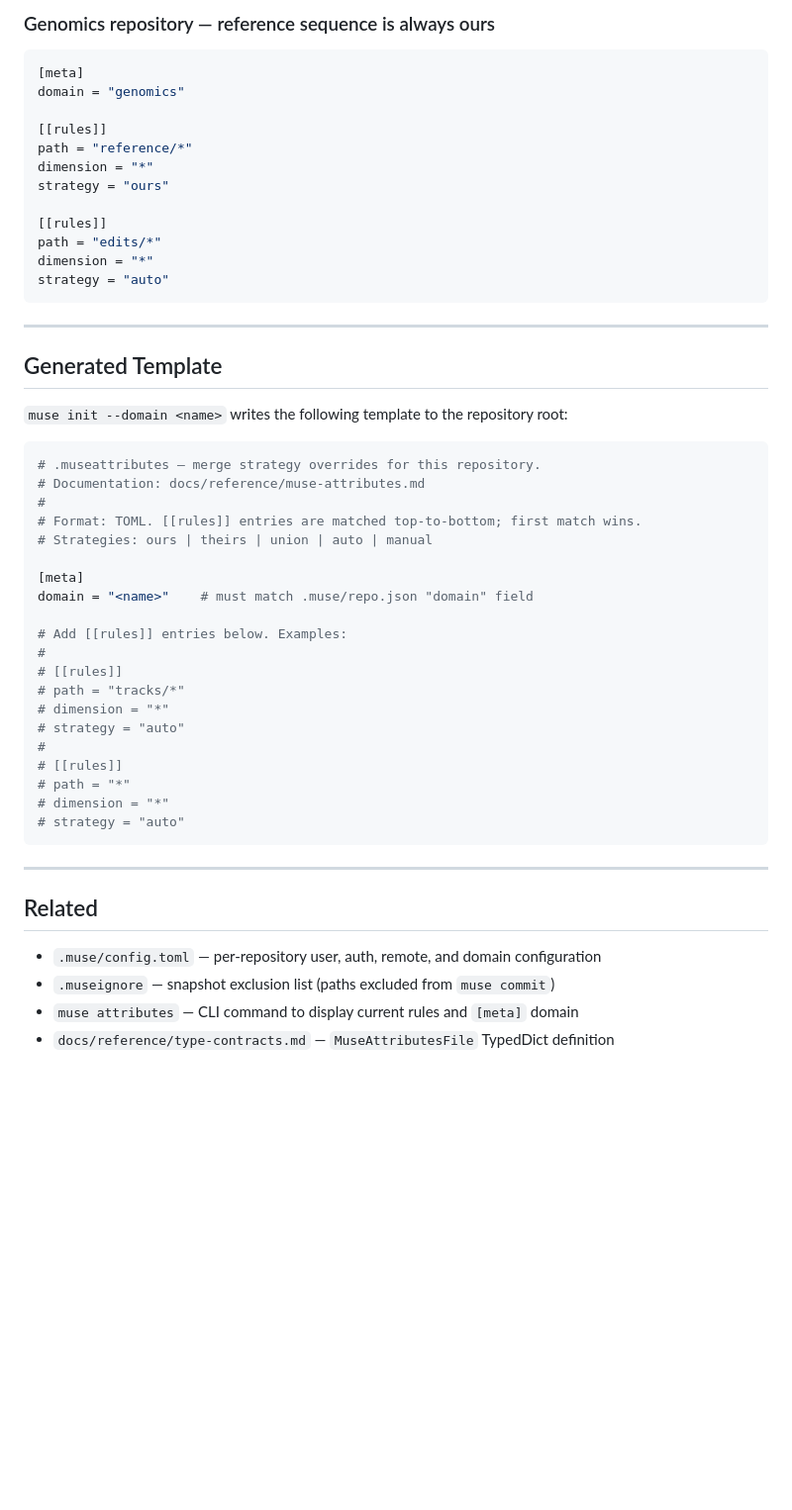
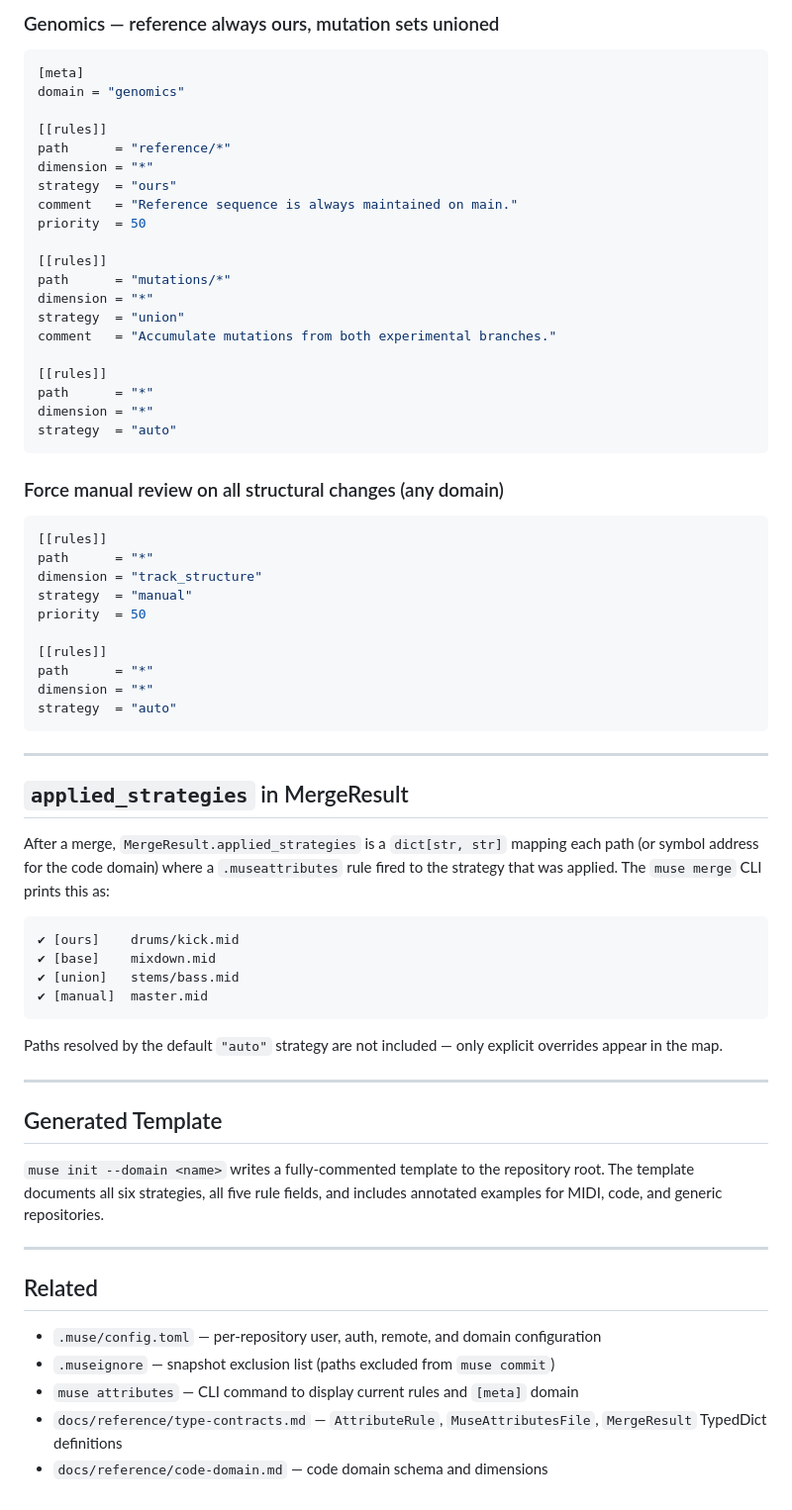
Before and after one commit to cgcardona/muse, a Markdown page: docs/reference/muse-attributes.md, the part around one of its changes. Shown at 99% size. Drawn GitHub-style; blank space fills up the shorter version.

````diff
--- a/docs/reference/muse-attributes.md
+++ b/docs/reference/muse-attributes.md
@@ -140,50 +269,70 @@ strategy = "auto"
 ```
 
-### Genomics repository — reference sequence is always ours
+### Genomics — reference always ours, mutation sets unioned
 
 ```toml
 [meta]
 domain = "genomics"
 
 [[rules]]
-path = "reference/*"
+path      = "reference/*"
 dimension = "*"
-strategy = "ours"
+strategy  = "ours"
+comment   = "Reference sequence is always maintained on main."
+priority  = 50
 
 [[rules]]
-path = "edits/*"
+path      = "mutations/*"
 dimension = "*"
-strategy = "auto"
+strategy  = "union"
+comment   = "Accumulate mutations from both experimental branches."
+
+[[rules]]
+path      = "*"
+dimension = "*"
+strategy  = "auto"
 ```
+
+### Force manual review on all structural changes (any domain)
+
+```toml
+[[rules]]
+path      = "*"
+dimension = "track_structure"
+strategy  = "manual"
+priority  = 50
+
+[[rules]]
+path      = "*"
+dimension = "*"
+strategy  = "auto"
+```
+
+---
+
+## `applied_strategies` in MergeResult
+
+After a merge, `MergeResult.applied_strategies` is a `dict[str, str]` mapping
+each path (or symbol address for the code domain) where a `.museattributes` rule
+fired to the strategy that was applied. The `muse merge` CLI prints this as:
+
+```
+✔ [ours]    drums/kick.mid
+✔ [base]    mixdown.mid
+✔ [union]   stems/bass.mid
+✔ [manual]  master.mid
+```
+
+Paths resolved by the default `"auto"` strategy are not included — only explicit
+overrides appear in the map.
 
 ---
 
 ## Generated Template
 
-`muse init --domain <name>` writes the following template to the repository root:
-
-```toml
-# .museattributes — merge strategy overrides for this repository.
-# Documentation: docs/reference/muse-attributes.md
-#
-# Format: TOML. [[rules]] entries are matched top-to-bottom; first match wins.
-# Strategies: ours | theirs | union | auto | manual
-
-[meta]
-domain = "<name>"    # must match .muse/repo.json "domain" field
-
-# Add [[rules]] entries below. Examples:
-#
-# [[rules]]
-# path = "tracks/*"
-# dimension = "*"
-# strategy = "auto"
-#
-# [[rules]]
-# path = "*"
-# dimension = "*"
-# strategy = "auto"
-```
+`muse init --domain <name>` writes a fully-commented template to the repository
+root. The template documents all six strategies, all five rule fields, and
+includes annotated examples for MIDI, code, and generic repositories.
 
 ---
 
@@ -192,4 +341,5 @@ domain = "<name>"    # must match .muse/repo.json "domain" field
 - `.muse/config.toml` — per-repository user, auth, remote, and domain configuration
 - `.museignore` — snapshot exclusion list (paths excluded from `muse commit`)
 - `muse attributes` — CLI command to display current rules and `[meta]` domain
-- `docs/reference/type-contracts.md` — `MuseAttributesFile` TypedDict definition
+- `docs/reference/type-contracts.md` — `AttributeRule`, `MuseAttributesFile`, `MergeResult` TypedDict definitions
+- `docs/reference/code-domain.md` — code domain schema and dimensions
````
Also changed, not shown: other parts of docs/reference/muse-attributes.md (+176 -47 lines).
